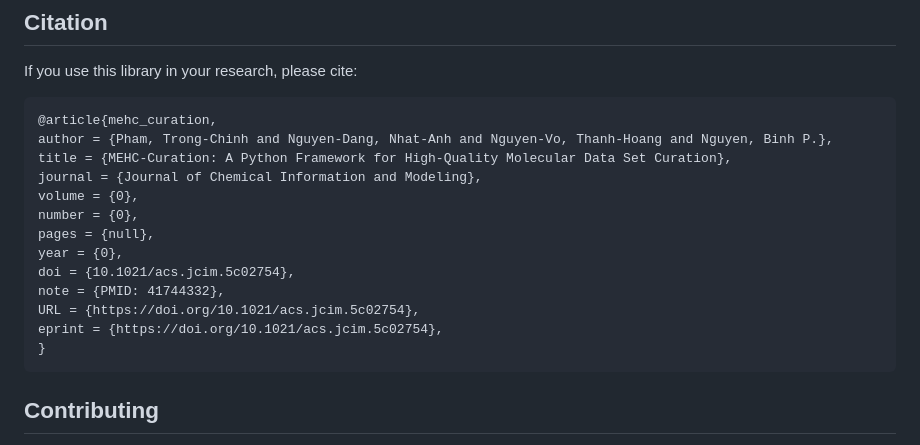
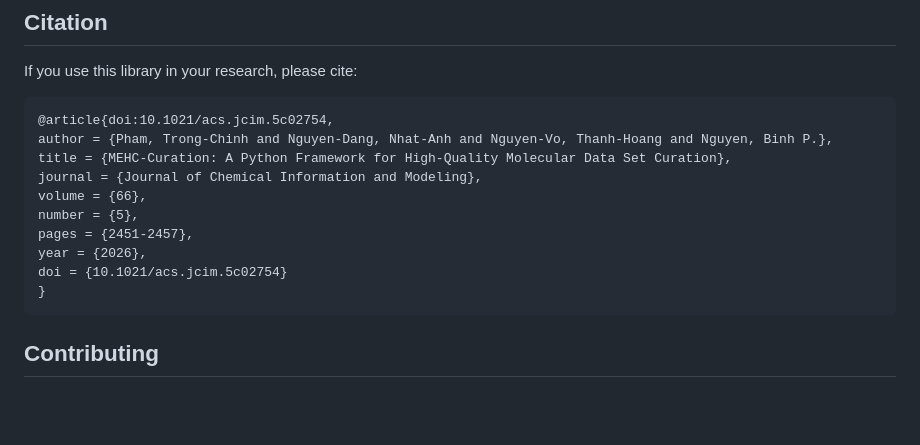
Before and after one commit to biochem-data-sci/mehc-curation, a Markdown page: README.md, the part around the change. Drawn GitHub-style; blank space fills up the shorter version.

Commit message:
Update citation

````diff
--- a/README.md
+++ b/README.md
@@ -161,18 +161,15 @@ MIT License - see LICENSE file for details
 If you use this library in your research, please cite:
 
 ```bibtex
-@article{mehc_curation,
+@article{doi:10.1021/acs.jcim.5c02754,
 author = {Pham, Trong-Chinh and Nguyen-Dang, Nhat-Anh and Nguyen-Vo, Thanh-Hoang and Nguyen, Binh P.},
 title = {MEHC-Curation: A Python Framework for High-Quality Molecular Data Set Curation},
 journal = {Journal of Chemical Information and Modeling},
-volume = {0},
-number = {0},
-pages = {null},
-year = {0},
-doi = {10.1021/acs.jcim.5c02754},
-note = {PMID: 41744332},
-URL = {https://doi.org/10.1021/acs.jcim.5c02754},
-eprint = {https://doi.org/10.1021/acs.jcim.5c02754},
+volume = {66},
+number = {5},
+pages = {2451-2457},
+year = {2026},
+doi = {10.1021/acs.jcim.5c02754}
 }
 ```
 
````
